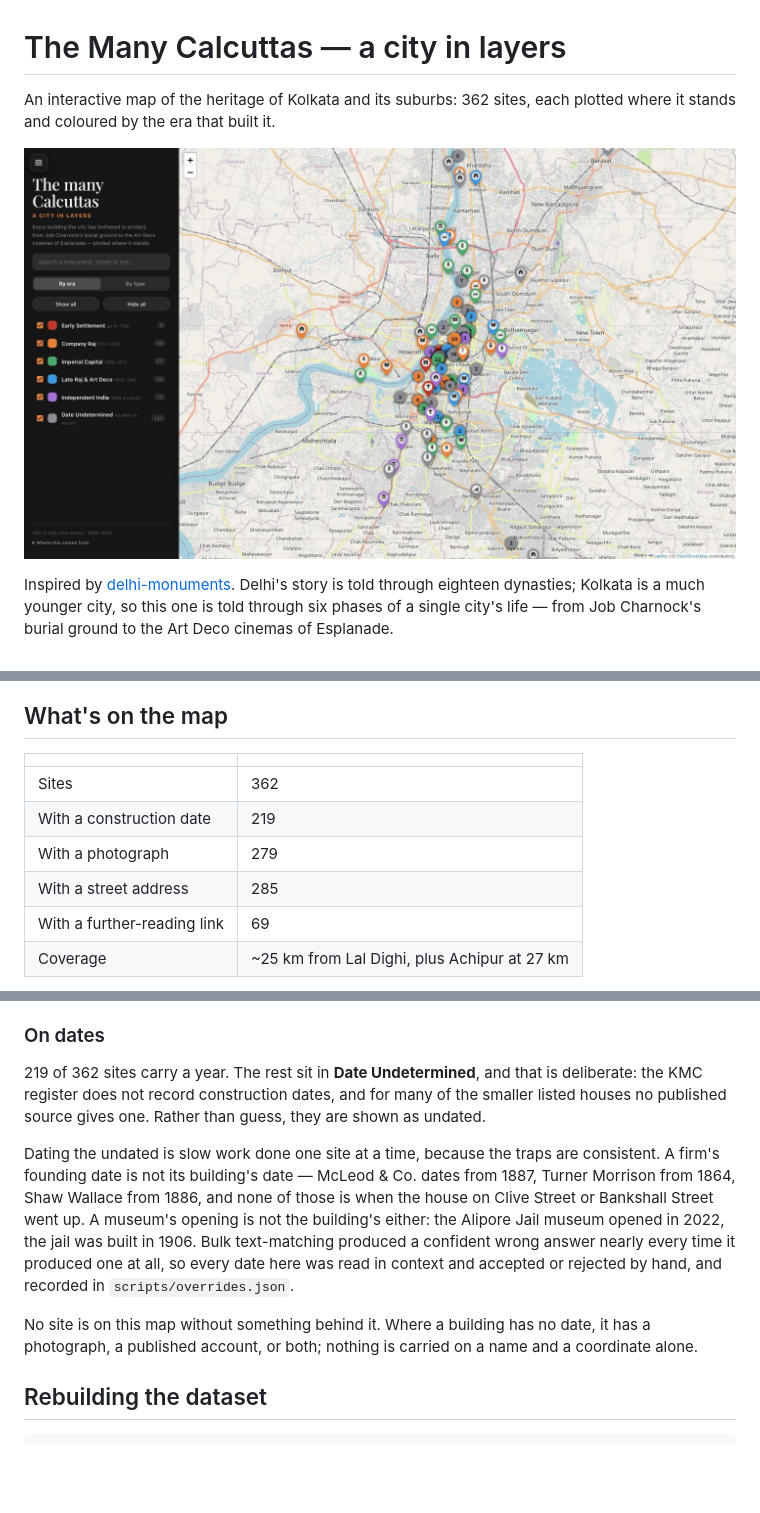
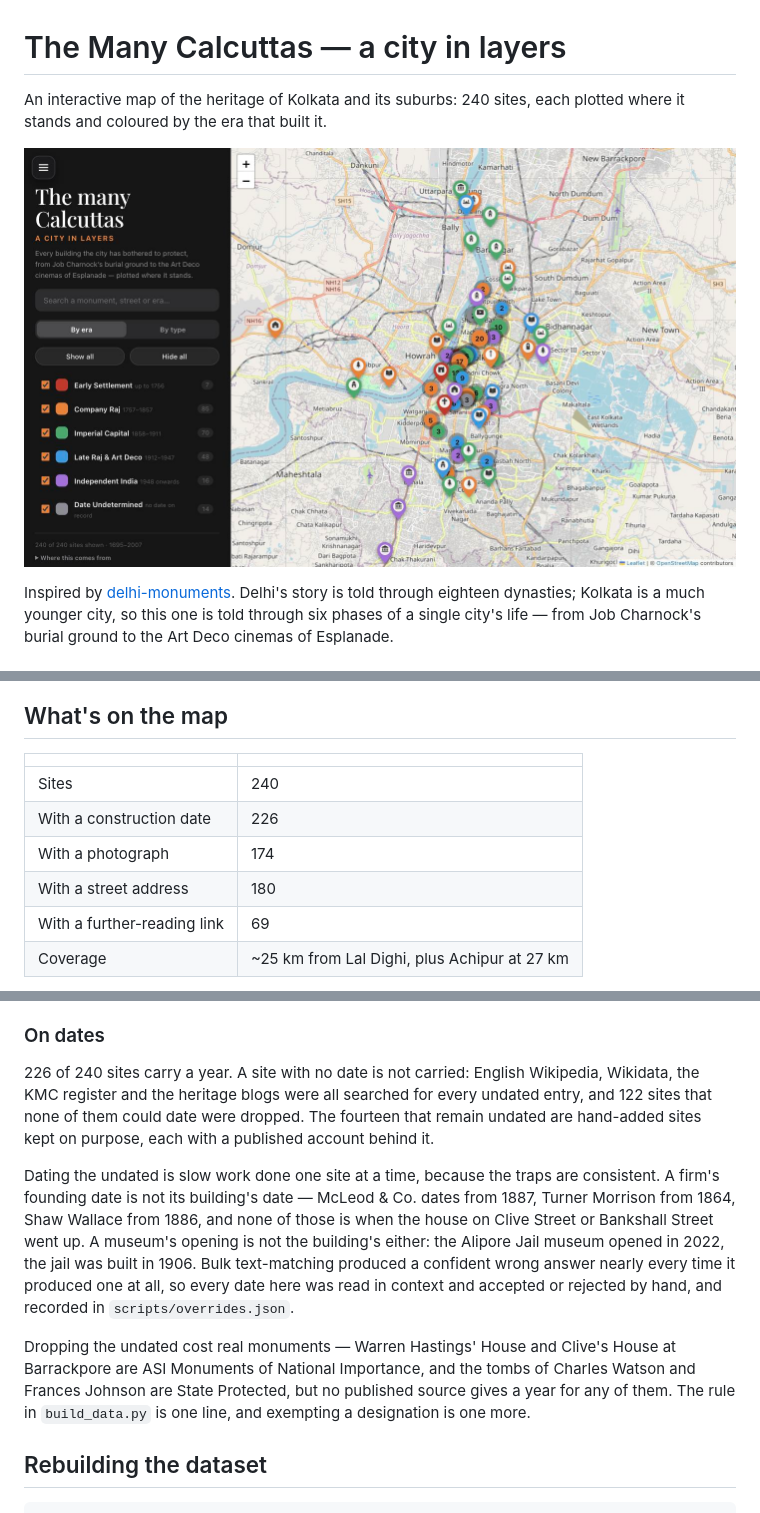
Before and after one commit to diptanilsaha/kolkata-monuments, a Markdown page: README.md, 3 parts joined by grey strips. Drawn GitHub-style; pictures changed too: preview.jpg; blank space fills up the shorter version.

Commit message:
feat: drop sites no source can date

```diff
--- a/README.md
+++ b/README.md
@@ -1,6 +1,6 @@
 # The Many Calcuttas — a city in layers
 
-An interactive map of the heritage of Kolkata and its suburbs: 362 sites, each
+An interactive map of the heritage of Kolkata and its suburbs: 240 sites, each
 plotted where it stands and coloured by the era that built it.
 
 ![The map](preview.jpg)
@@ -28,10 +28,10 @@ host. If you do, set `og:image` in `index.html` to the absolute URL of
 
 | | |
 |---|---|
-| Sites | 362 |
-| With a construction date | 219 |
-| With a photograph | 279 |
-| With a street address | 285 |
+| Sites | 240 |
+| With a construction date | 226 |
+| With a photograph | 174 |
+| With a street address | 180 |
 | With a further-reading link | 69 |
 | Coverage | ~25 km from Lal Dighi, plus Achipur at 27 km |
 
@@ -98,10 +98,11 @@ confirmed, and a pin that cannot be confirmed is worse than no pin.
 
 ### On dates
 
-219 of 362 sites carry a year. The rest sit in **Date Undetermined**, and that
-is deliberate: the KMC register does not record construction dates, and for many
-of the smaller listed houses no published source gives one. Rather than guess,
-they are shown as undated.
+226 of 240 sites carry a year. A site with no date is not carried: English
+Wikipedia, Wikidata, the KMC register and the heritage blogs were all searched
+for every undated entry, and 122 sites that none of them could date were
+dropped. The fourteen that remain undated are hand-added sites kept on purpose,
+each with a published account behind it.
 
 Dating the undated is slow work done one site at a time, because the traps are
 consistent. A firm's founding date is not its building's date — McLeod & Co.
@@ -112,9 +113,11 @@ the jail was built in 1906. Bulk text-matching produced a confident wrong answer
 nearly every time it produced one at all, so every date here was read in context
 and accepted or rejected by hand, and recorded in `scripts/overrides.json`.
 
-No site is on this map without something behind it. Where a building has no
-date, it has a photograph, a published account, or both; nothing is carried on a
-name and a coordinate alone.
+Dropping the undated cost real monuments — Warren Hastings' House and Clive's
+House at Barrackpore are ASI Monuments of National Importance, and the tombs of
+Charles Watson and Frances Johnson are State Protected, but no published source
+gives a year for any of them. The rule in `build_data.py` is one line, and
+exempting a designation is one more.
 
 ## Rebuilding the dataset
 
```
Also changed, not shown: 4 other files.
